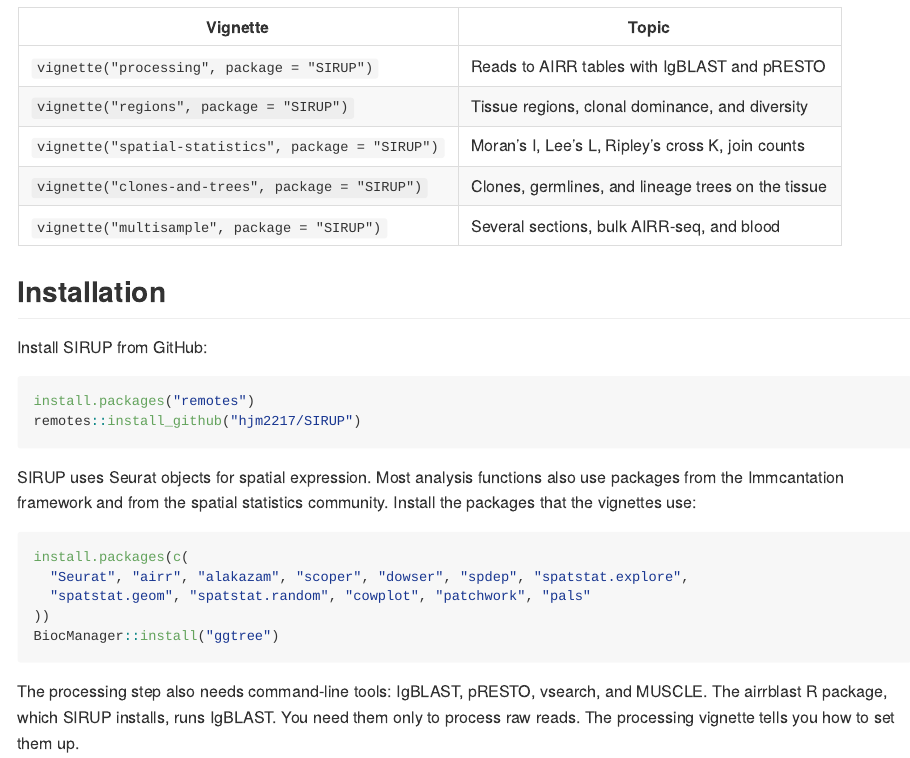
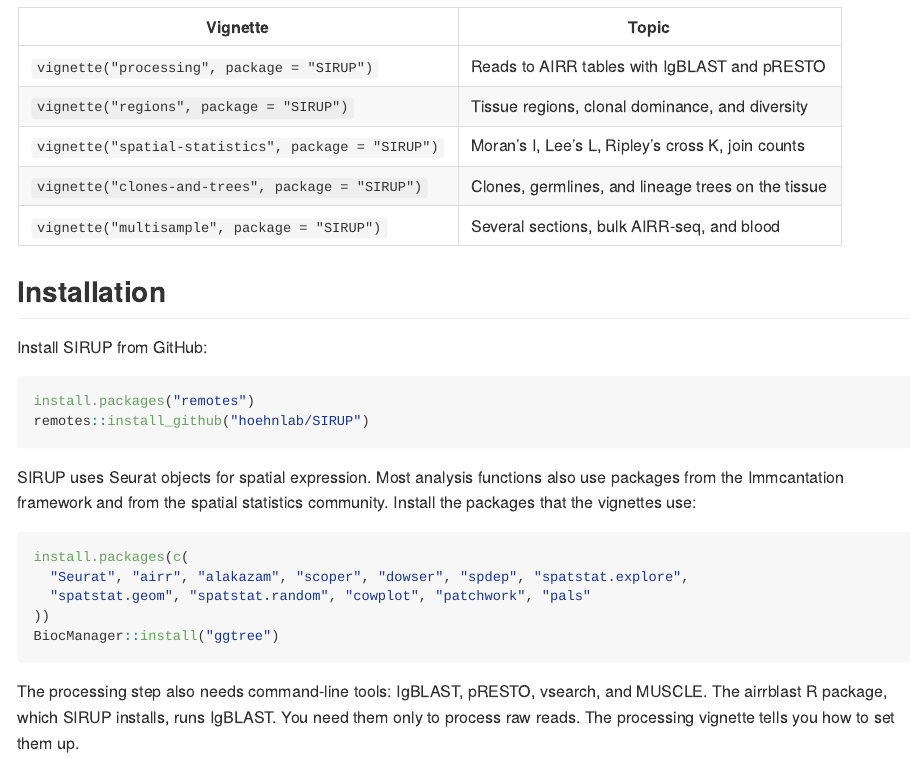
Before and after one commit to hoehnlab/SIRUP, an R Markdown document (vignettes/SIRUP.Rmd): the page in a window 1100 px wide, from 450 px down. The pictures show the output file docs/readthedocs/markdown/SIRUP.md that the author committed with the source, drawn offline in the style of GitHub.

Commit message:
Point the repository address at hoehnlab
The repository moved from hjm2217/SIRUP to hoehnlab/SIRUP.

- Change the install commands in the README, the get-started vignette,
  and the rendered get-started page.
- Add the URL and BugReports fields to DESCRIPTION.

````diff
--- a/vignettes/SIRUP.Rmd
+++ b/vignettes/SIRUP.Rmd
@@ -55,7 +55,7 @@
 
 ```{r install, eval = FALSE}
 if (!requireNamespace("remotes", quietly = TRUE)) install.packages("remotes")
-if (!requireNamespace("SIRUP", quietly = TRUE)) remotes::install_github("hjm2217/SIRUP")
+if (!requireNamespace("SIRUP", quietly = TRUE)) remotes::install_github("hoehnlab/SIRUP")
 devtools::load_all("/Volumes/HoehnK/Hunter/spatial_bcr_tcr_package/SIRUP")
 ```
 
````
Also changed, not shown: README.md, docs/readthedocs/markdown/SIRUP.md, 2 other files.
